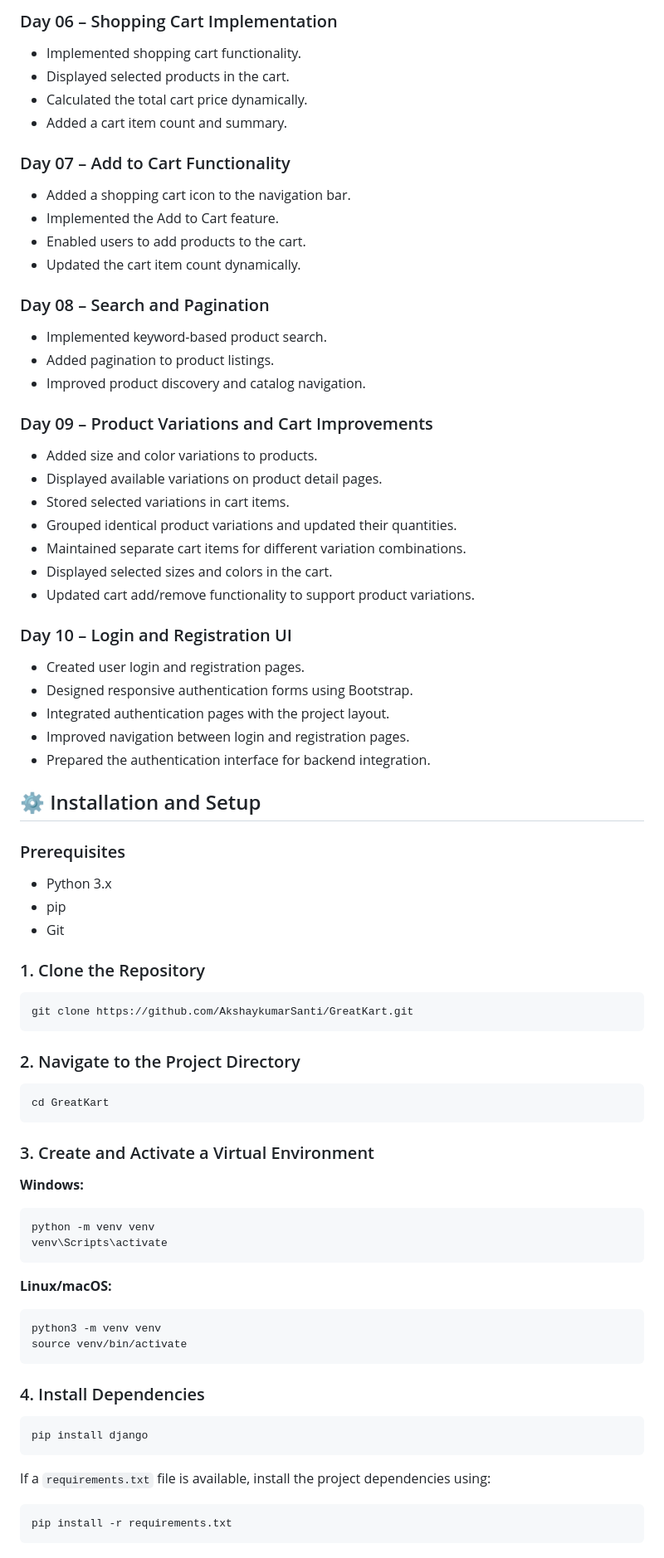
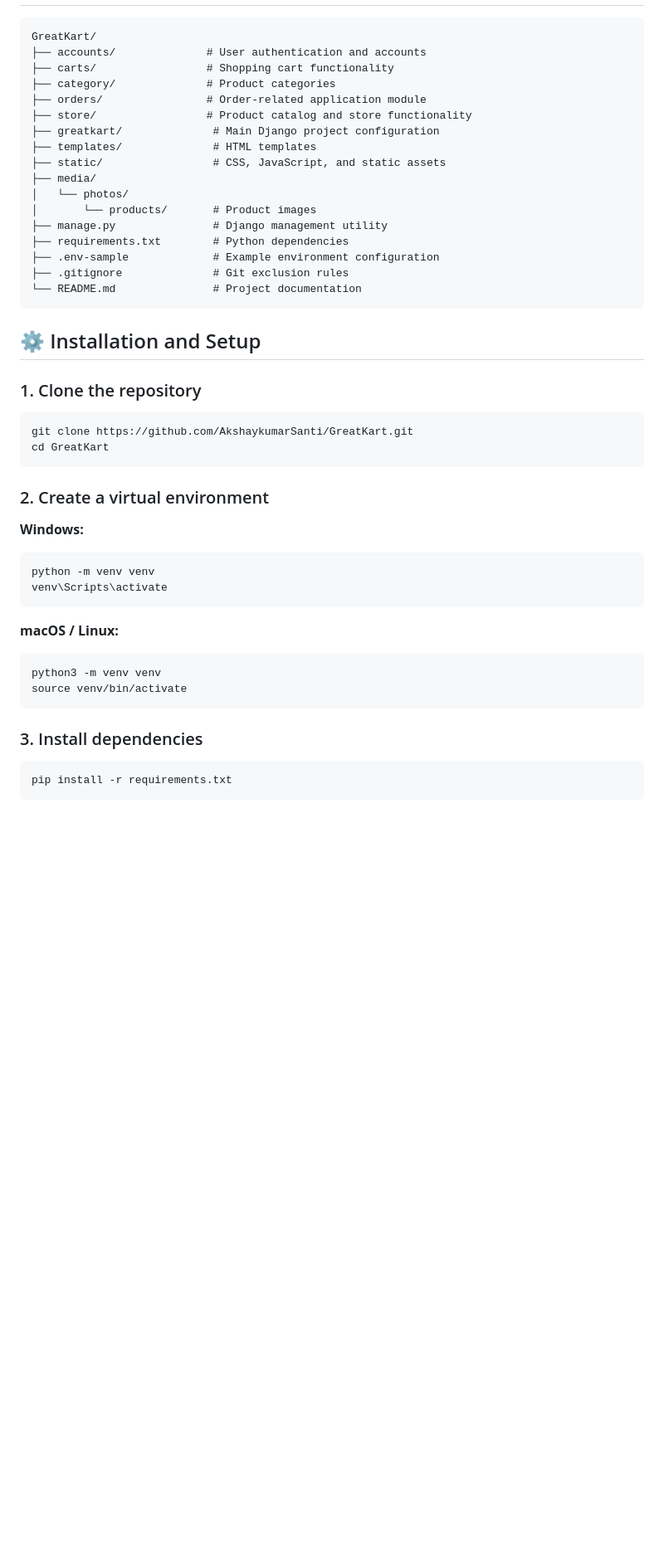
Before and after one commit to AkshaykumarSanti/GreatKart, a Markdown page: README.md, the part around one of its changes. Shown at 83% size. Drawn GitHub-style; blank space fills up the shorter version.

````diff
--- a/README.md
+++ b/README.md
@@ -65,56 +31,33 @@ GreatKart is a Django-based e-commerce web application that provides essential o
-### Day 06 – Shopping Cart Implementation
-- Implemented shopping cart functionality.
-- Displayed selected products in the cart.
-- Calculated the total cart price dynamically.
-- Added a cart item count and summary.
-
-### Day 07 – Add to Cart Functionality
-- Added a shopping cart icon to the navigation bar.
-- Implemented the Add to Cart feature.
-- Enabled users to add products to the cart.
-- Updated the cart item count dynamically.
-
-### Day 08 – Search and Pagination
-- Implemented keyword-based product search.
-- Added pagination to product listings.
-- Improved product discovery and catalog navigation.
-
-### Day 09 – Product Variations and Cart Improvements
-- Added size and color variations to products.
-- Displayed available variations on product detail pages.
-- Stored selected variations in cart items.
-- Grouped identical product variations and updated their quantities.
-- Maintained separate cart items for different variation combinations.
-- Displayed selected sizes and colors in the cart.
-- Updated cart add/remove functionality to support product variations.
-
-### Day 10 – Login and Registration UI
-- Created user login and registration pages.
-- Designed responsive authentication forms using Bootstrap.
-- Integrated authentication pages with the project layout.
-- Improved navigation between login and registration pages.
-- Prepared the authentication interface for backend integration.
+```text
+GreatKart/
+├── accounts/              # User authentication and accounts
+├── carts/                 # Shopping cart functionality
+├── category/              # Product categories
+├── orders/                # Order-related application module
+├── store/                 # Product catalog and store functionality
+├── greatkart/              # Main Django project configuration
+├── templates/              # HTML templates
+├── static/                 # CSS, JavaScript, and static assets
+├── media/
+│   └── photos/
+│       └── products/       # Product images
+├── manage.py               # Django management utility
+├── requirements.txt        # Python dependencies
+├── .env-sample             # Example environment configuration
+├── .gitignore              # Git exclusion rules
+└── README.md               # Project documentation
+```
 
 ## ⚙️ Installation and Setup
 
-### Prerequisites
-- Python 3.x
-- pip
-- Git
-
-### 1. Clone the Repository
+### 1. Clone the repository
 
 ```bash
 git clone https://github.com/AkshaykumarSanti/GreatKart.git
-```
-
-### 2. Navigate to the Project Directory
-
-```bash
 cd GreatKart
 ```
 
-### 3. Create and Activate a Virtual Environment
+### 2. Create a virtual environment
 
 **Windows:**
 
@@ -123,20 +66,14 @@ python -m venv venv
 venv\Scripts\activate
 ```
 
-**Linux/macOS:**
+**macOS / Linux:**
 
 ```bash
 python3 -m venv venv
 source venv/bin/activate
 ```
 
-### 4. Install Dependencies
-
-```bash
-pip install django
-```
-
-If a `requirements.txt` file is available, install the project dependencies using:
+### 3. Install dependencies
 
 ```bash
 pip install -r requirements.txt
````
Also changed, not shown: other parts of README.md (+59 -79 lines).
